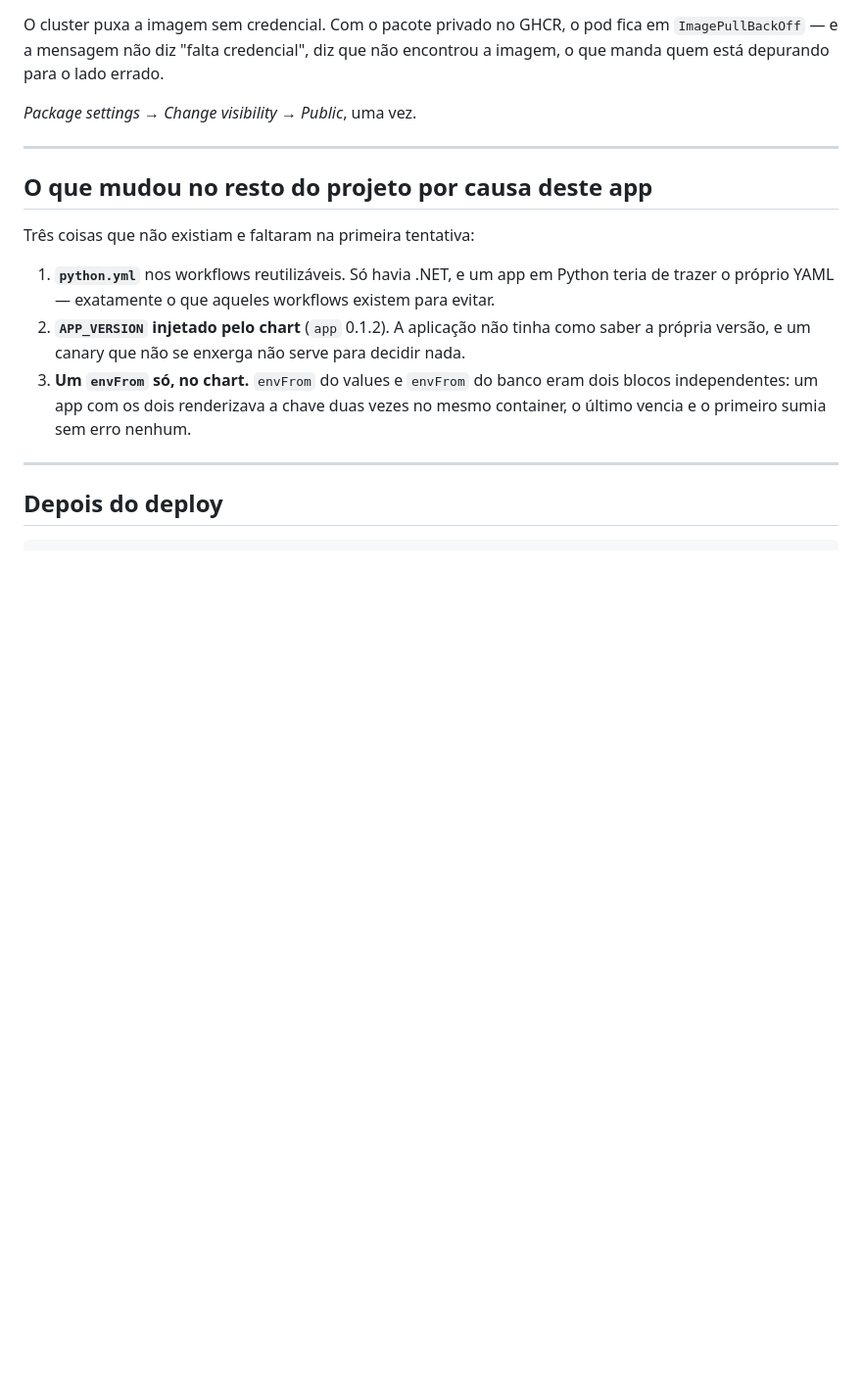
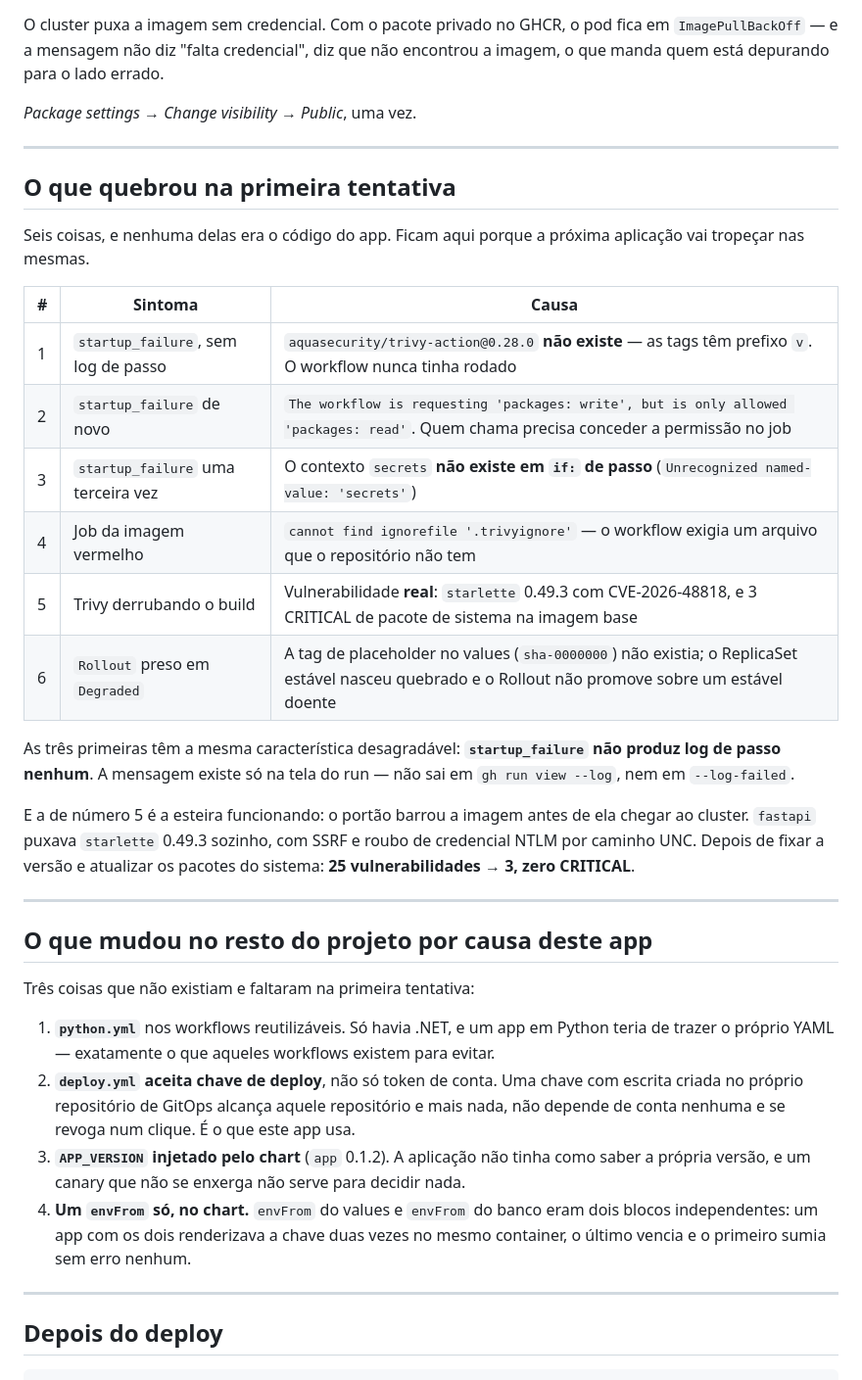
Before and after one commit to slipalison/demo-python, a Markdown page: README.md, the part around the change. Shown at 98% size. Rendered like a GitHub page; blank space fills up the shorter version.

Commit message:
docs: as seis coisas que quebraram, e nenhuma era o app

```diff
--- a/README.md
+++ b/README.md
@@ -112,6 +112,31 @@ não encontrou a imagem, o que manda quem está depurando para o lado errado.
 
 ---
 
+## O que quebrou na primeira tentativa
+
+Seis coisas, e nenhuma delas era o código do app. Ficam aqui porque a próxima
+aplicação vai tropeçar nas mesmas.
+
+| # | Sintoma | Causa |
+|---|---|---|
+| 1 | `startup_failure`, sem log de passo | `aquasecurity/trivy-action@0.28.0` **não existe** — as tags têm prefixo `v`. O workflow nunca tinha rodado |
+| 2 | `startup_failure` de novo | `The workflow is requesting 'packages: write', but is only allowed 'packages: read'`. Quem chama precisa conceder a permissão no job |
+| 3 | `startup_failure` uma terceira vez | O contexto `secrets` **não existe em `if:` de passo** (`Unrecognized named-value: 'secrets'`) |
+| 4 | Job da imagem vermelho | `cannot find ignorefile '.trivyignore'` — o workflow exigia um arquivo que o repositório não tem |
+| 5 | Trivy derrubando o build | Vulnerabilidade **real**: `starlette` 0.49.3 com CVE-2026-48818, e 3 CRITICAL de pacote de sistema na imagem base |
+| 6 | `Rollout` preso em `Degraded` | A tag de placeholder no values (`sha-0000000`) não existia; o ReplicaSet estável nasceu quebrado e o Rollout não promove sobre um estável doente |
+
+As três primeiras têm a mesma característica desagradável: **`startup_failure`
+não produz log de passo nenhum**. A mensagem existe só na tela do run — não sai
+em `gh run view --log`, nem em `--log-failed`.
+
+E a de número 5 é a esteira funcionando: o portão barrou a imagem antes de ela
+chegar ao cluster. `fastapi` puxava `starlette` 0.49.3 sozinho, com SSRF e
+roubo de credencial NTLM por caminho UNC. Depois de fixar a versão e atualizar
+os pacotes do sistema: **25 vulnerabilidades → 3, zero CRITICAL**.
+
+---
+
 ## O que mudou no resto do projeto por causa deste app
 
 Três coisas que não existiam e faltaram na primeira tentativa:
@@ -119,6 +144,10 @@ Três coisas que não existiam e faltaram na primeira tentativa:
 1. **`python.yml`** nos workflows reutilizáveis. Só havia .NET, e um app em
    Python teria de trazer o próprio YAML — exatamente o que aqueles workflows
    existem para evitar.
+0. **`deploy.yml` aceita chave de deploy**, não só token de conta. Uma chave
+   com escrita criada no próprio repositório de GitOps alcança aquele
+   repositório e mais nada, não depende de conta nenhuma e se revoga num
+   clique. É o que este app usa.
 2. **`APP_VERSION` injetado pelo chart** (`app` 0.1.2). A aplicação não tinha
    como saber a própria versão, e um canary que não se enxerga não serve para
    decidir nada.
```
